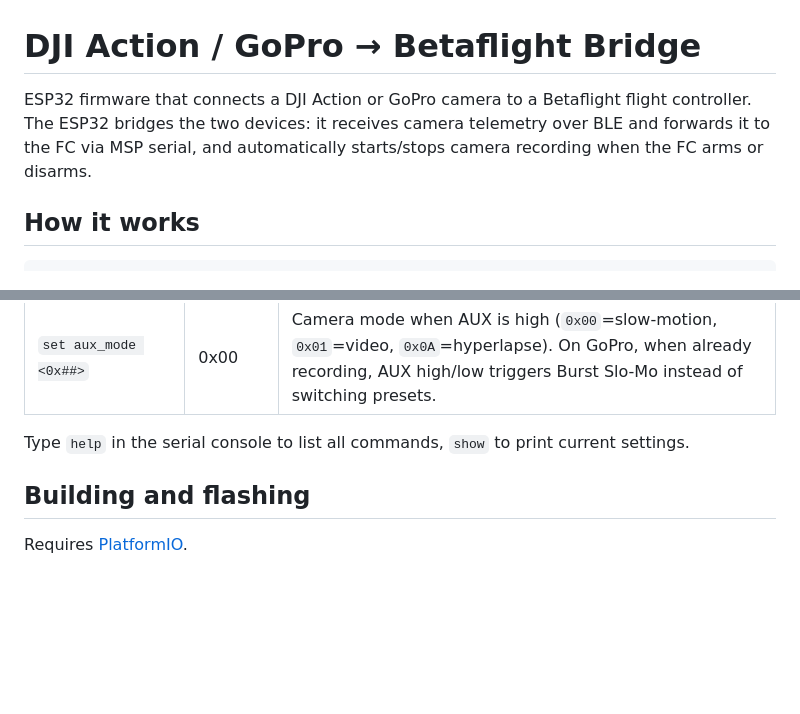
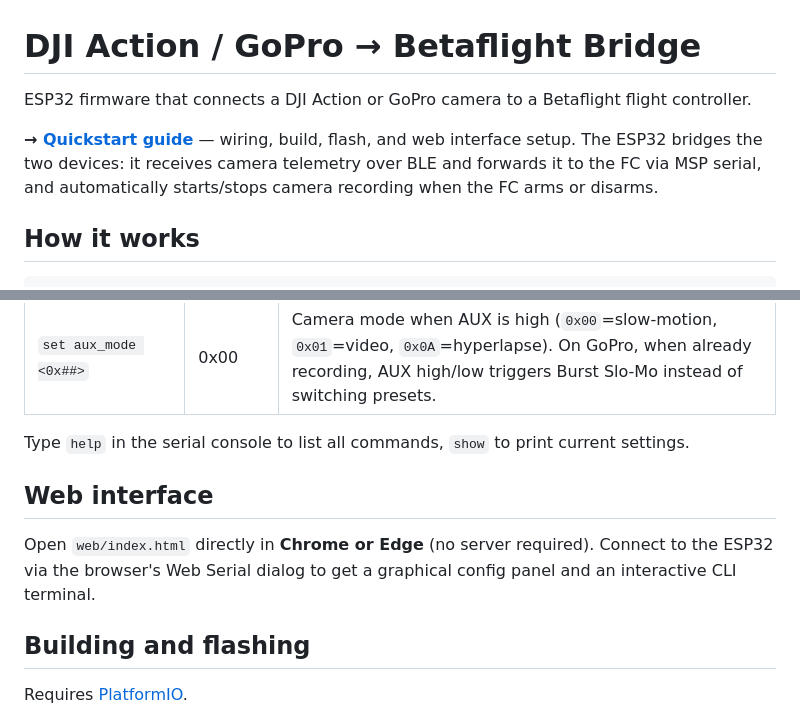
Before and after one commit to sheeprine/freeclinker, a Markdown page: README.md, 2 parts joined by grey strips. Drawn GitHub-style; blank space fills up the shorter version.

```diff
--- a/README.md
+++ b/README.md
@@ -1,6 +1,8 @@
 # DJI Action / GoPro → Betaflight Bridge
 
-ESP32 firmware that connects a DJI Action or GoPro camera to a Betaflight flight controller. The ESP32 bridges the two devices: it receives camera telemetry over BLE and forwards it to the FC via MSP serial, and automatically starts/stops camera recording when the FC arms or disarms.
+ESP32 firmware that connects a DJI Action or GoPro camera to a Betaflight flight controller.
+
+**→ [Quickstart guide](QUICKSTART.md)** — wiring, build, flash, and web interface setup. The ESP32 bridges the two devices: it receives camera telemetry over BLE and forwards it to the FC via MSP serial, and automatically starts/stops camera recording when the FC arms or disarms.
 
 ## How it works
 
@@ -60,6 +62,10 @@ Runtime settings are changed via the USB serial console and persisted across reb
 
 Type `help` in the serial console to list all commands, `show` to print current settings.
 
+## Web interface
+
+Open `web/index.html` directly in **Chrome or Edge** (no server required). Connect to the ESP32 via the browser's Web Serial dialog to get a graphical config panel and an interactive CLI terminal.
+
 ## Building and flashing
 
 Requires [PlatformIO](https://platformio.org/).
```
Also changed, not shown: QUICKSTART.md (added, +181 -0 lines).
